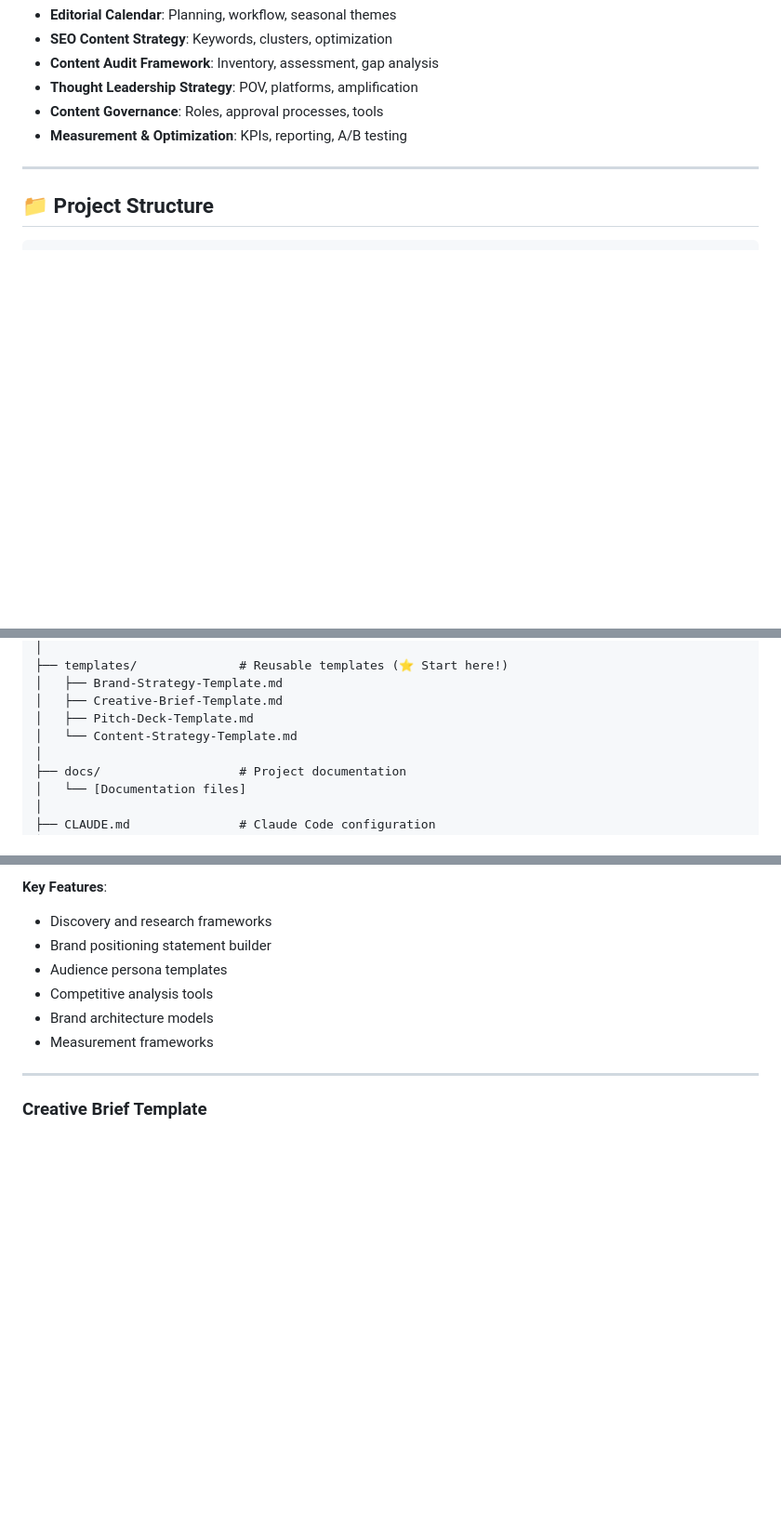
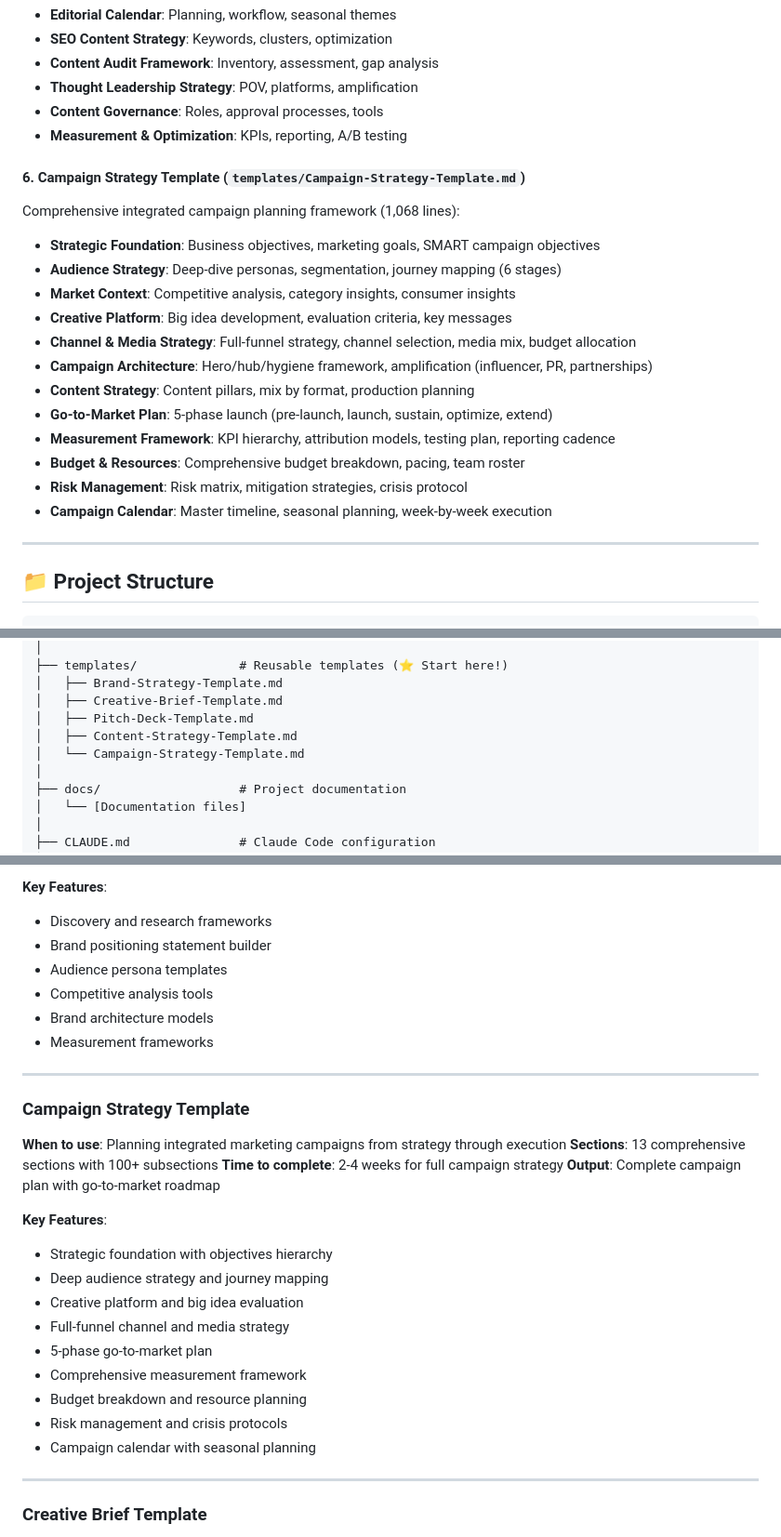
Before and after one commit to CollabxConstruct/Micro-Branding, a Markdown page: README.md, 3 parts joined by grey strips. Shown at 93% size. Drawn GitHub-style; blank space fills up the shorter version.

Commit message:
docs: update README with campaign strategy template
Add campaign strategy template to README documentation:

What's Inside:
- Add Campaign Strategy Template as #6 (1,068 lines)
- Comprehensive description with 13 key sections
- Features: strategic foundation, audience strategy, creative platform,
  channel/media strategy, go-to-market plan (5 phases), measurement,
  budget, risk management, campaign calendar

Project Structure:
- Add Campaign-Strategy-Template.md to templates folder listing

Getting Started:
- Add campaign planning to template selection guide
- Reorder skills to highlight campaign-strategy

Template Details:
- Add dedicated Campaign Strategy Template section
- Time to complete: 2-4 weeks
- Key features: objectives hierarchy, journey mapping, full-funnel
  strategy, 5-phase GTM, comprehensive measurement, risk protocols

Use Cases:
- Agencies: Add integrated campaigns to planning section
- In-House Teams: Add campaign planning and launch planning
- Startups: Add growth campaigns to GTM section

Documentation:
- Add Campaign Strategy Template to templates list

Version History:
- Update total from 3,724 to 5,251 lines
- Add Campaign Strategy Template (1,068 lines)
- Add README (459 lines) to version history

Quick Start Checklist:
- Add campaign planning step

Complete documentation update for the campaign strategy template.

Co-Authored-By: Claude Sonnet 4.5 <noreply@anthropic.com>

```diff
--- a/README.md
+++ b/README.md
@@ -74,6 +74,21 @@ Complete content planning framework (1,235 lines):
 - **Content Governance**: Roles, approval processes, tools
 - **Measurement & Optimization**: KPIs, reporting, A/B testing
 
+#### 6. **Campaign Strategy Template** (`templates/Campaign-Strategy-Template.md`)
+Comprehensive integrated campaign planning framework (1,068 lines):
+- **Strategic Foundation**: Business objectives, marketing goals, SMART campaign objectives
+- **Audience Strategy**: Deep-dive personas, segmentation, journey mapping (6 stages)
+- **Market Context**: Competitive analysis, category insights, consumer insights
+- **Creative Platform**: Big idea development, evaluation criteria, key messages
+- **Channel & Media Strategy**: Full-funnel strategy, channel selection, media mix, budget allocation
+- **Campaign Architecture**: Hero/hub/hygiene framework, amplification (influencer, PR, partnerships)
+- **Content Strategy**: Content pillars, mix by format, production planning
+- **Go-to-Market Plan**: 5-phase launch (pre-launch, launch, sustain, optimize, extend)
+- **Measurement Framework**: KPI hierarchy, attribution models, testing plan, reporting cadence
+- **Budget & Resources**: Comprehensive budget breakdown, pacing, team roster
+- **Risk Management**: Risk matrix, mitigation strategies, crisis protocol
+- **Campaign Calendar**: Master timeline, seasonal planning, week-by-week execution
+
 ---
 
 ## 📁 Project Structure
@@ -106,7 +121,8 @@ Micro-Branding/
 │   ├── Brand-Strategy-Template.md
 │   ├── Creative-Brief-Template.md
 │   ├── Pitch-Deck-Template.md
-│   └── Content-Strategy-Template.md
+│   ├── Content-Strategy-Template.md
+│   └── Campaign-Strategy-Template.md
 │
 ├── docs/                   # Project documentation
 │   └── [Documentation files]
@@ -174,6 +191,25 @@ This project is optimized for use with Claude Code. The `CLAUDE.md` file provide
 - Competitive analysis tools
 - Brand architecture models
 - Measurement frameworks
+
+---
+
+### Campaign Strategy Template
+**When to use**: Planning integrated marketing campaigns from strategy through execution
+**Sections**: 13 comprehensive sections with 100+ subsections
+**Time to complete**: 2-4 weeks for full campaign strategy
+**Output**: Complete campaign plan with go-to-market roadmap
+
+**Key Features**:
+- Strategic foundation with objectives hierarchy
+- Deep audience strategy and journey mapping
+- Creative platform and big idea evaluation
+- Full-funnel channel and media strategy
+- 5-phase go-to-market plan
+- Comprehensive measurement framework
+- Budget breakdown and resource planning
+- Risk management and crisis protocols
+- Campaign calendar with seasonal planning
 
 ---
 
```
Also changed, not shown: other parts of README.md (+14 -6 lines).
